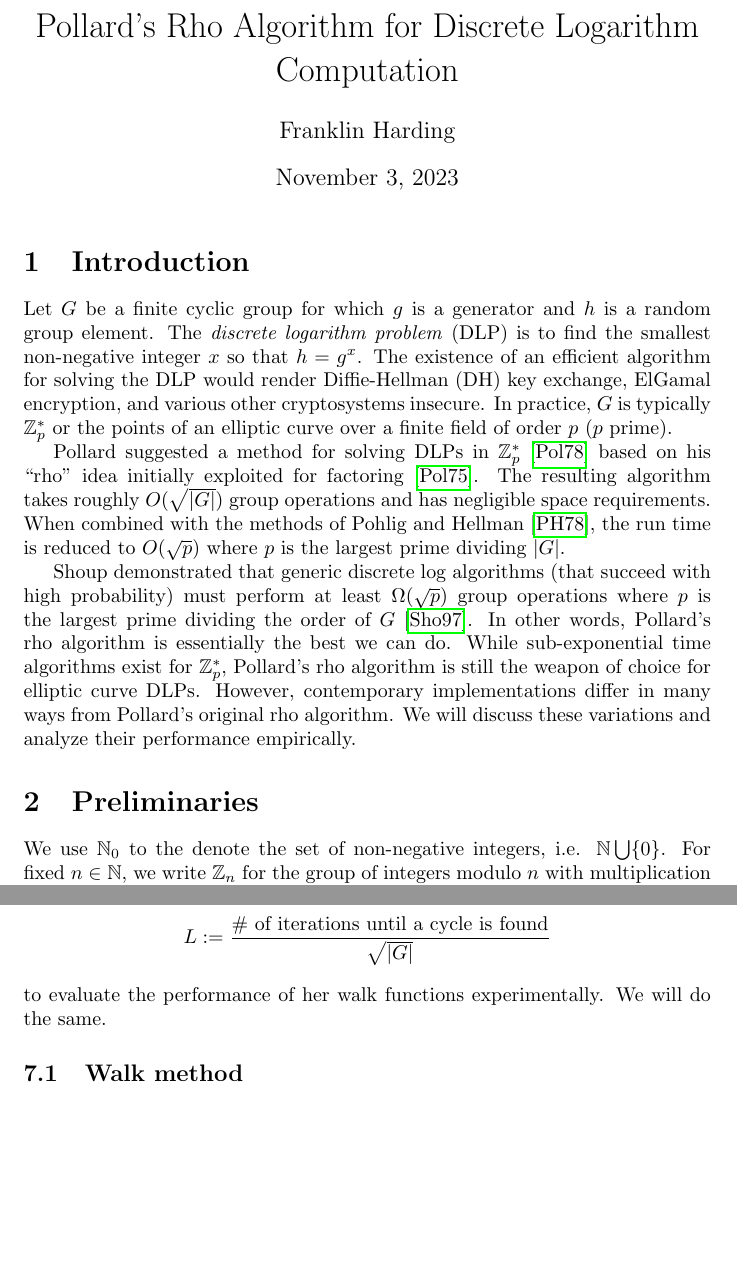
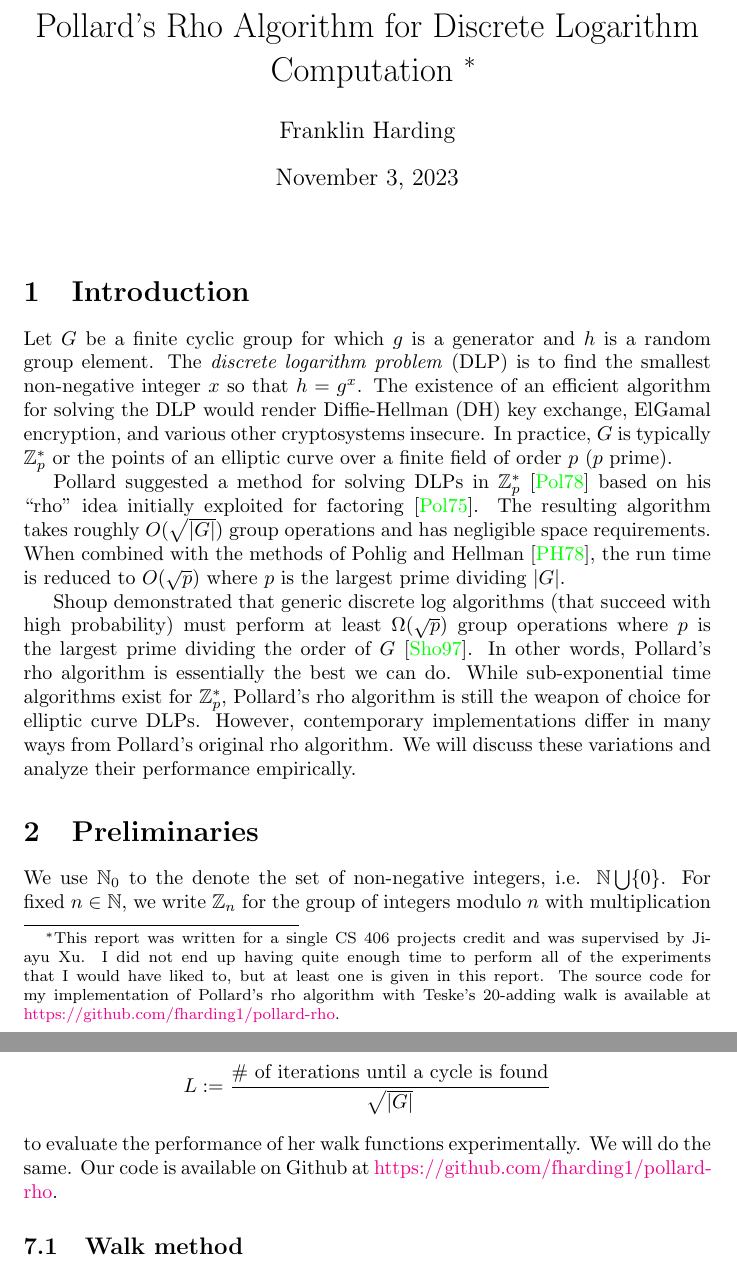
Before and after one commit to fharding1/pollard-rho, a LaTeX document (main.tex): two parts of pages 1 and 6 of 8, joined at a grey line, cut so that both start at the same text, the shorter picture padded with empty space. Compiled offline with pdfLaTeX.

Commit message:
Add thanks

```diff
--- a/main.tex
+++ b/main.tex
@@ -6,7 +6,7 @@
 \usepackage{amsthm}
 \usepackage{color}
 \usepackage{float}
-\usepackage{hyperref}
+\usepackage[colorlinks=true]{hyperref}
 \usepackage{array}
 \usepackage[style=alphabetic,backend=bibtex]{biblatex}
 \addbibresource{refs.bib}
@@ -28,7 +28,7 @@
 \newtheorem{defn}[thm]{Definition}
 \newtheorem{claim}[thm]{Claim}
 
-\title{Pollard's Rho Algorithm for Discrete Logarithm Computation}
+\title{Pollard's Rho Algorithm for Discrete Logarithm Computation \thanks{This report was written for a single CS 406 projects credit and was supervised by Jiayu Xu. I did not end up having quite enough time to perform all of the experiments that I would have liked to, but at least one is given in this report. The source code for my implementation of Pollard's rho algorithm with Teske's 20-adding walk is available at \href{https://github.com/fharding1/pollard-rho}{https://github.com/fharding1/pollard-rho}.}}
 \author{Franklin Harding}
 \date{\today}
 
@@ -211,7 +211,7 @@ This yields the congruence $(0-14)x=(7-2) \pmod {15}$ and we solve for $x=5$. In
 
 We implemented a number of variations on Pollard's rho algorithm in C using the GNU Multiple Precision (\href{https://gmplib.org/}{https://gmplib.org/}) and Permuted Congruential Generator (\href{https://www.pcg-random.org/}{https://www.pcg-random.org/}) libraries for arbitrary-precision math and random number generation respectively. We tested each variation against prime-order subgroups of $\ZZ_p^*$ and groups of points of an elliptic curve over prime-order finite fields (denoted $E(\FF_p)$). For each type of group, we work with group orders between $10^{n-1}$ and $10^n$ for $3 \leq n \leq 13$.
 
-Teske showed that if the iterating function on a finite group $G$ behaves like a random mapping and her cycle-finding algorithm based on Schnorr and Lenstra's is used, then we expect a match in approximately $1.416\sqrt{|G|}$ iterations. Thus, she used the metric $$L := \frac{\text{\# of iterations until a cycle is found}}{\sqrt{|G|}}$$ to evaluate the performance of her walk functions experimentally. We will do the same.
+Teske showed that if the iterating function on a finite group $G$ behaves like a random mapping and her cycle-finding algorithm based on Schnorr and Lenstra's is used, then we expect a match in approximately $1.416\sqrt{|G|}$ iterations. Thus, she used the metric $$L := \frac{\text{\# of iterations until a cycle is found}}{\sqrt{|G|}}$$ to evaluate the performance of her walk functions experimentally. We will do the same. Our code is available on Github at \href{https://github.com/fharding1/pollard-rho}{https://github.com/fharding1/pollard-rho}.
 
 \subsection{Walk method}
 
```
Also changed, not shown: main.tex (2 more changed lines).
